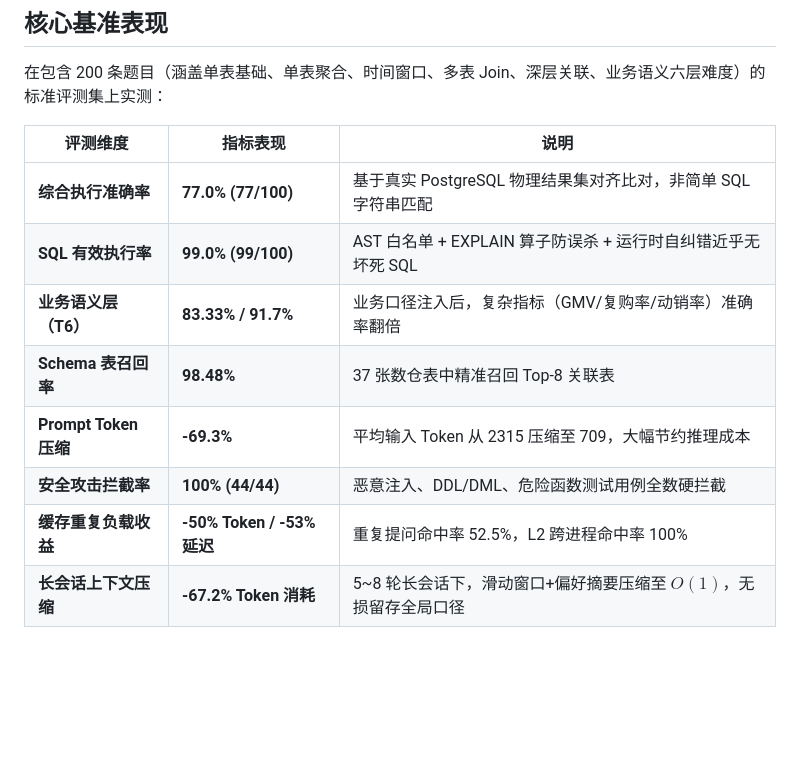
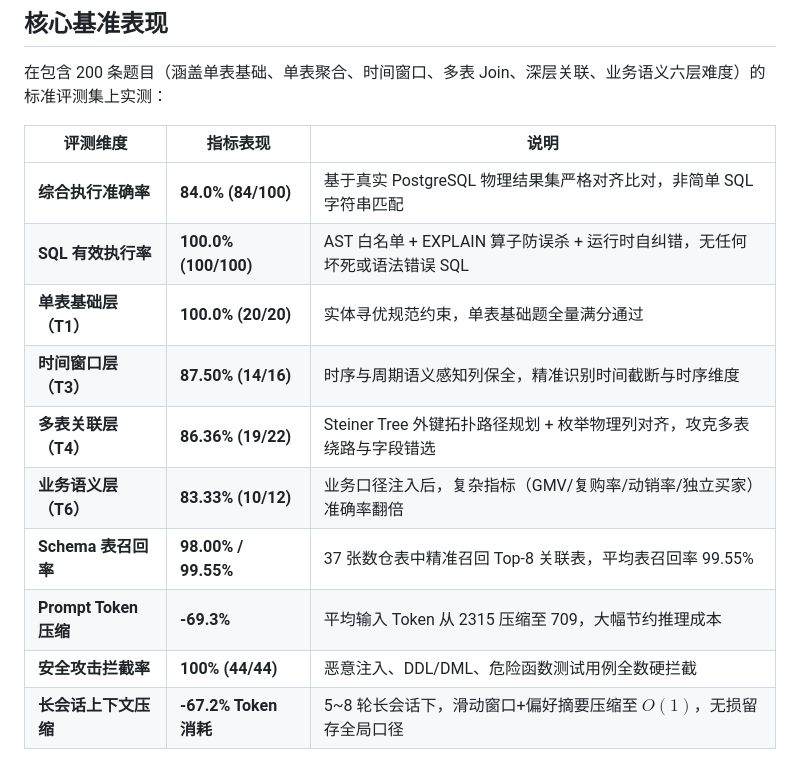
Before and after one commit to xunqian99/Text2SQL-agent, a Markdown page: README.md, the part around the change. Rendered like a GitHub page; blank space fills up the shorter version.

```diff
--- a/README.md
+++ b/README.md
@@ -64,13 +64,15 @@ flowchart TD
 
 | 评测维度 | 指标表现 | 说明 |
 |---|---|---|
-| **综合执行准确率** | **77.0% (77/100)** | 基于真实 PostgreSQL 物理结果集对齐比对，非简单 SQL 字符串匹配 |
-| **SQL 有效执行率** | **99.0% (99/100)** | AST 白名单 + EXPLAIN 算子防误杀 + 运行时自纠错近乎无坏死 SQL |
-| **业务语义层（T6）** | **83.33% / 91.7%** | 业务口径注入后，复杂指标（GMV/复购率/动销率）准确率翻倍 |
-| **Schema 表召回率** | **98.48%** | 37 张数仓表中精准召回 Top-8 关联表 |
+| **综合执行准确率** | **84.0% (84/100)** | 基于真实 PostgreSQL 物理结果集严格对齐比对，非简单 SQL 字符串匹配 |
+| **SQL 有效执行率** | **100.0% (100/100)** | AST 白名单 + EXPLAIN 算子防误杀 + 运行时自纠错，无任何坏死或语法错误 SQL |
+| **单表基础层（T1）** | **100.0% (20/20)** | 实体寻优规范约束，单表基础题全量满分通过 |
+| **时间窗口层（T3）** | **87.50% (14/16)** | 时序与周期语义感知列保全，精准识别时间截断与时序维度 |
+| **多表关联层（T4）** | **86.36% (19/22)** | Steiner Tree 外键拓扑路径规划 + 枚举物理列对齐，攻克多表绕路与字段错选 |
+| **业务语义层（T6）** | **83.33% (10/12)** | 业务口径注入后，复杂指标（GMV/复购率/动销率/独立买家）准确率翻倍 |
+| **Schema 表召回率** | **98.00% / 99.55%** | 37 张数仓表中精准召回 Top-8 关联表，平均表召回率 99.55% |
 | **Prompt Token 压缩** | **-69.3%** | 平均输入 Token 从 2315 压缩至 709，大幅节约推理成本 |
 | **安全攻击拦截率** | **100% (44/44)** | 恶意注入、DDL/DML、危险函数测试用例全数硬拦截 |
-| **缓存重复负载收益** | **-50% Token / -53% 延迟** | 重复提问命中率 52.5%，L2 跨进程命中率 100% |
 | **长会话上下文压缩** | **-67.2% Token 消耗** | 5~8 轮长会话下，滑动窗口+偏好摘要压缩至 $O(1)$，无损留存全局口径 |
 
 
```
Also changed, not shown: docs/EVALUATION.md (+32 -3 lines), docs/ROADMAP.md (+15 -24 lines).
